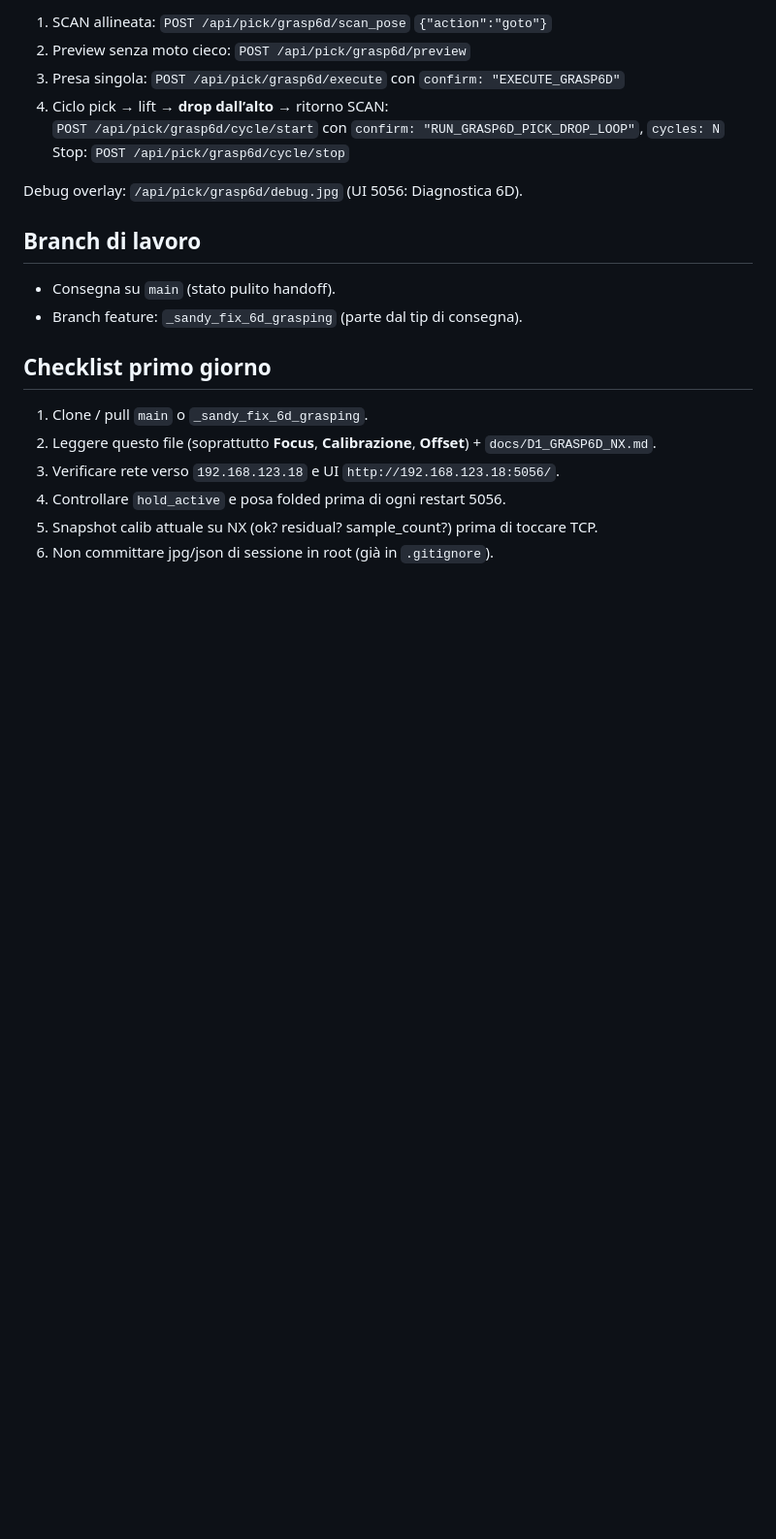
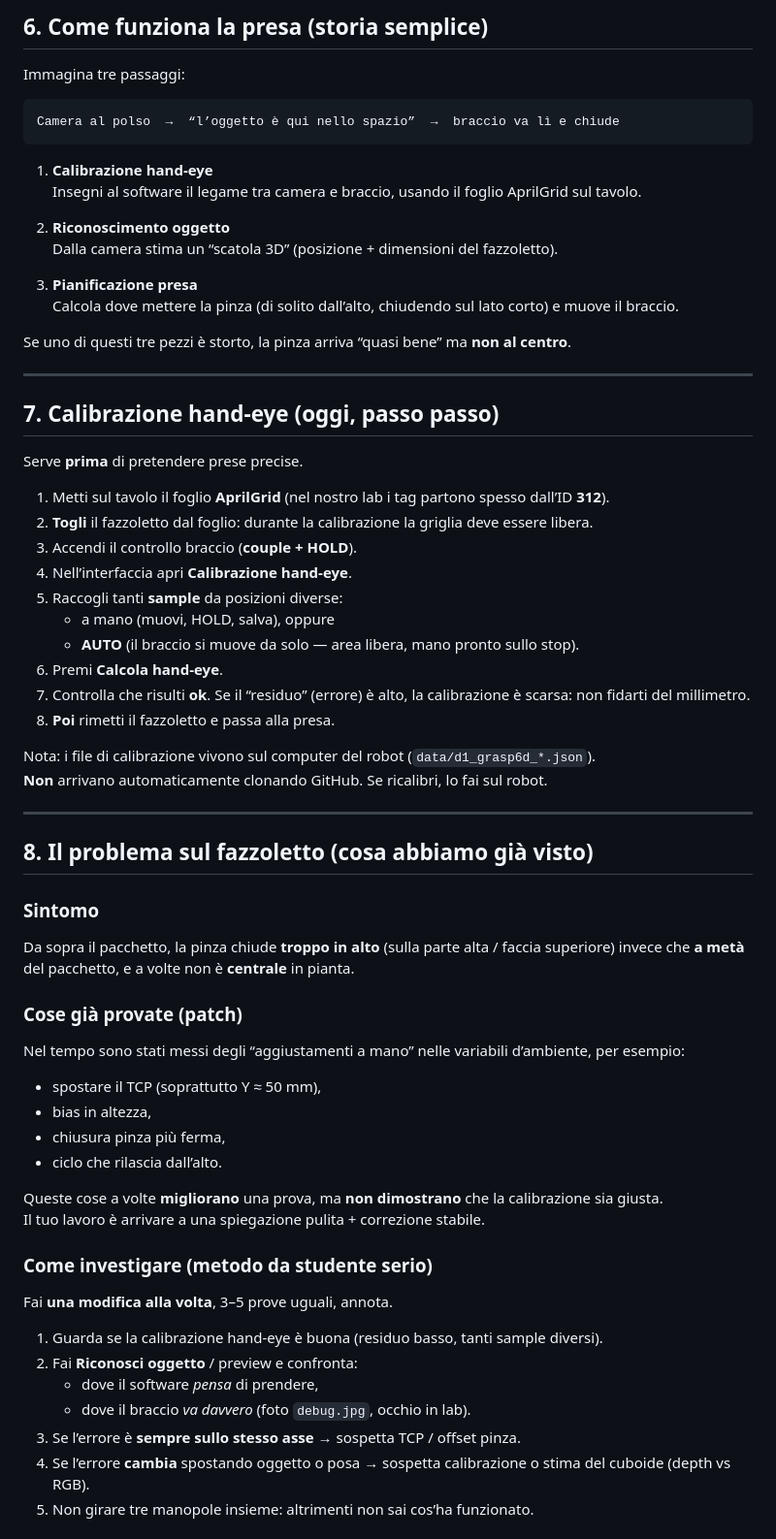
Before and after one commit to gpittonMeko/mujoco_go2_d1, a Markdown page: docs/HANDOFF_SANDY.md, the part around one of its changes. Shown at 97% size. Rendered like a GitHub page; blank space fills up the shorter version.

````diff
--- a/docs/HANDOFF_SANDY.md
+++ b/docs/HANDOFF_SANDY.md
@@ -117,23 +125,68 @@ Calibrazioni/tuning **robot-specifiche** su NX non si sovrascrivono dal repo se
 
-1. SCAN allineata: `POST /api/pick/grasp6d/scan_pose` `{"action":"goto"}`
-2. Preview senza moto cieco: `POST /api/pick/grasp6d/preview`
-3. Presa singola: `POST /api/pick/grasp6d/execute` con `confirm: "EXECUTE_GRASP6D"`
-4. Ciclo pick → lift → **drop dall’alto** → ritorno SCAN:
-   `POST /api/pick/grasp6d/cycle/start` con `confirm: "RUN_GRASP6D_PICK_DROP_LOOP"`, `cycles: N`
-   Stop: `POST /api/pick/grasp6d/cycle/stop`
+## 6. Come funziona la presa (storia semplice)
 
-Debug overlay: `/api/pick/grasp6d/debug.jpg` (UI 5056: Diagnostica 6D).
+Immagina tre passaggi:
 
-## Branch di lavoro
+```
+Camera al polso  →  “l’oggetto è qui nello spazio”  →  braccio va lì e chiude
+```
 
-- Consegna su `main` (stato pulito handoff).
-- Branch feature: `_sandy_fix_6d_grasping` (parte dal tip di consegna).
+1. **Calibrazione hand-eye**
+   Insegni al software il legame tra camera e braccio, usando il foglio AprilGrid sul tavolo.
 
-## Checklist primo giorno
+2. **Riconoscimento oggetto**
+   Dalla camera stima un “scatola 3D” (posizione + dimensioni del fazzoletto).
 
-1. Clone / pull `main` o `_sandy_fix_6d_grasping`.
-2. Leggere questo file (soprattutto **Focus**, **Calibrazione**, **Offset**) + `docs/D1_GRASP6D_NX.md`.
-3. Verificare rete verso `192.168.123.18` e UI `http://192.168.123.18:5056/`.
-4. Controllare `hold_active` e posa folded prima di ogni restart 5056.
-5. Snapshot calib attuale su NX (ok? residual? sample_count?) prima di toccare TCP.
-6. Non committare jpg/json di sessione in root (già in `.gitignore`).
+3. **Pianificazione presa**
+   Calcola dove mettere la pinza (di solito dall’alto, chiudendo sul lato corto) e muove il braccio.
+
+Se uno di questi tre pezzi è storto, la pinza arriva “quasi bene” ma **non al centro**.
+
+---
+
+## 7. Calibrazione hand-eye (oggi, passo passo)
+
+Serve **prima** di pretendere prese precise.
+
+1. Metti sul tavolo il foglio **AprilGrid** (nel nostro lab i tag partono spesso dall’ID **312**).
+2. **Togli** il fazzoletto dal foglio: durante la calibrazione la griglia deve essere libera.
+3. Accendi il controllo braccio (**couple + HOLD**).
+4. Nell’interfaccia apri **Calibrazione hand-eye**.
+5. Raccogli tanti **sample** da posizioni diverse:
+   - a mano (muovi, HOLD, salva), oppure
+   - **AUTO** (il braccio si muove da solo — area libera, mano pronto sullo stop).
+6. Premi **Calcola hand-eye**.
+7. Controlla che risulti **ok**. Se il “residuo” (errore) è alto, la calibrazione è scarsa: non fidarti del millimetro.
+8. **Poi** rimetti il fazzoletto e passa alla presa.
+
+Nota: i file di calibrazione vivono sul computer del robot (`data/d1_grasp6d_*.json`).
+**Non** arrivano automaticamente clonando GitHub. Se ricalibri, lo fai sul robot.
+
+---
+
+## 8. Il problema sul fazzoletto (cosa abbiamo già visto)
+
+### Sintomo
+Da sopra il pacchetto, la pinza chiude **troppo in alto** (sulla parte alta / faccia superiore) invece che **a metà** del pacchetto, e a volte non è **centrale** in pianta.
+
+### Cose già provate (patch)
+Nel tempo sono stati messi degli “aggiustamenti a mano” nelle variabili d’ambiente, per esempio:
+- spostare il TCP (soprattutto Y ≈ 50 mm),
+- bias in altezza,
+- chiusura pinza più ferma,
+- ciclo che rilascia dall’alto.
+
+Queste cose a volte **migliorano** una prova, ma **non dimostrano** che la calibrazione sia giusta.
+Il tuo lavoro è arrivare a una spiegazione pulita + correzione stabile.
+
+### Come investigare (metodo da studente serio)
+Fai **una modifica alla volta**, 3–5 prove uguali, annota.
+
+1. Guarda se la calibrazione hand-eye è buona (residuo basso, tanti sample diversi).
+2. Fai **Riconosci oggetto** / preview e confronta:
+   - dove il software *pensa* di prendere,
+   - dove il braccio *va davvero* (foto `debug.jpg`, occhio in lab).
+3. Se l’errore è **sempre sullo stesso asse** → sospetta TCP / offset pinza.
+4. Se l’errore **cambia** spostando oggetto o posa → sospetta calibrazione o stima del cuboide (depth vs RGB).
+5. Non girare tre manopole insieme: altrimenti non sai cos’ha funzionato.
+
````
Also changed, not shown: other parts of docs/HANDOFF_SANDY.md (+202 -83 lines).
